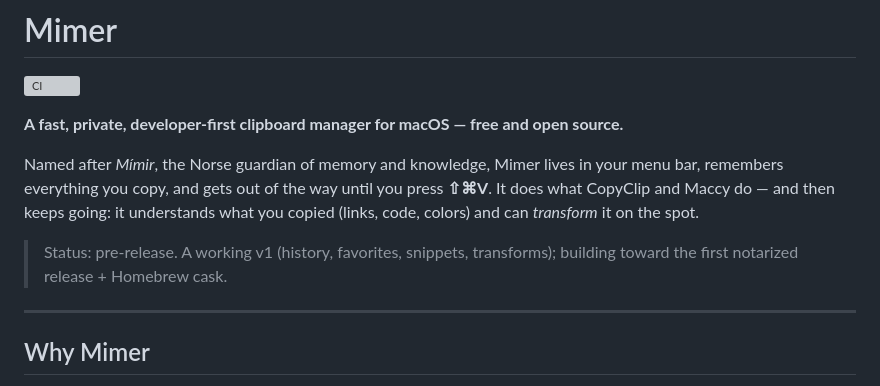
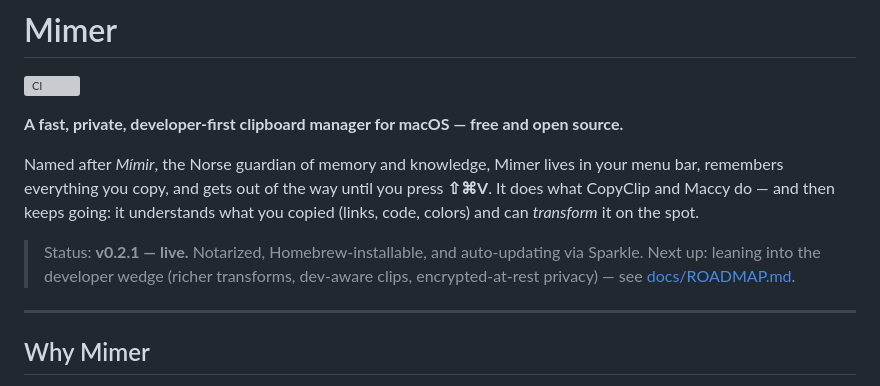
Before and after one commit to hasanjafri/Mimer, a Markdown page: README.md, the part around the change. Rendered like a GitHub page; grey boxes are pictures that could not be loaded.

```diff
--- a/README.md
+++ b/README.md
@@ -9,8 +9,9 @@ your menu bar, remembers everything you copy, and gets out of the way until you
 press **⇧⌘V**. It does what CopyClip and Maccy do — and then keeps going: it
 understands what you copied (links, code, colors) and can *transform* it on the spot.
 
-> Status: pre-release. A working v1 (history, favorites, snippets, transforms);
-> building toward the first notarized release + Homebrew cask.
+> Status: **v0.2.1 — live.** Notarized, Homebrew-installable, and auto-updating via
+> Sparkle. Next up: leaning into the developer wedge (richer transforms, dev-aware clips,
+> encrypted-at-rest privacy) — see [docs/ROADMAP.md](docs/ROADMAP.md).
 
 ---
 
```
Also changed, not shown: CLAUDE.md (+40 -25 lines), docs/ROADMAP.md (added, +77 -0 lines).
